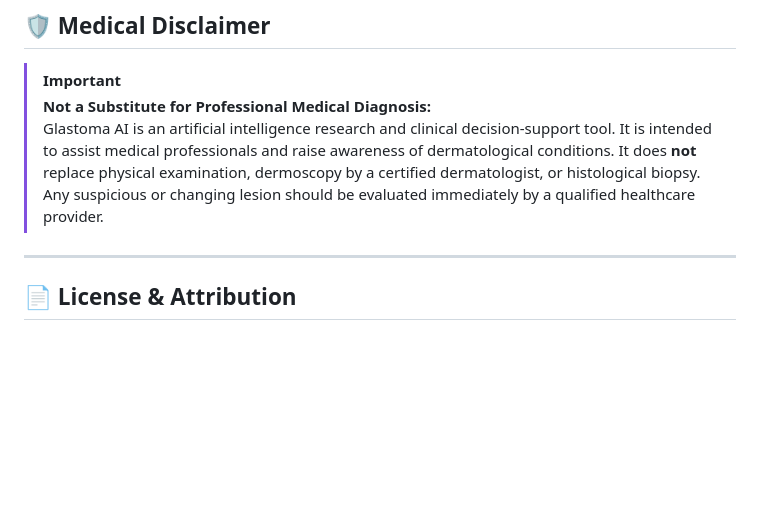
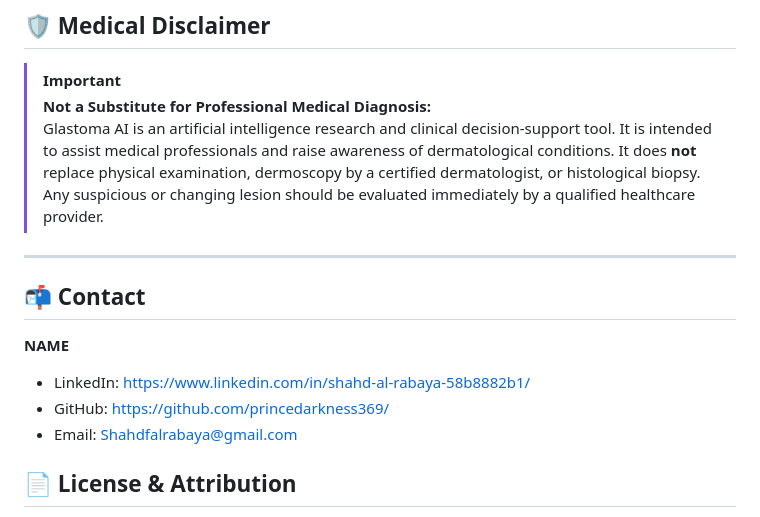
Before and after one commit to princedarkness369/Glastoma-AI-Skin-Cancer-Detection-, a Markdown page: README.md, the part around the change. Rendered like a GitHub page; blank space fills up the shorter version.

Commit message:
Add author contact information to README
Added contact information for the author including LinkedIn, GitHub, and email.

```diff
--- a/README.md
+++ b/README.md
@@ -199,6 +199,13 @@ curl -X POST "http://localhost:8000/predict" \
 > Glastoma AI is an artificial intelligence research and clinical decision-support tool. It is intended to assist medical professionals and raise awareness of dermatological conditions. It does **not** replace physical examination, dermoscopy by a certified dermatologist, or histological biopsy. Any suspicious or changing lesion should be evaluated immediately by a qualified healthcare provider.
 
 ---
+## 📬 Contact
+
+**NAME**
+
+*   LinkedIn: https://www.linkedin.com/in/shahd-al-rabaya-58b8882b1/
+*   GitHub: https://github.com/princedarkness369/
+*   Email: Shahdfalrabaya@gmail.com
 
 ## 📄 License & Attribution
 
```
